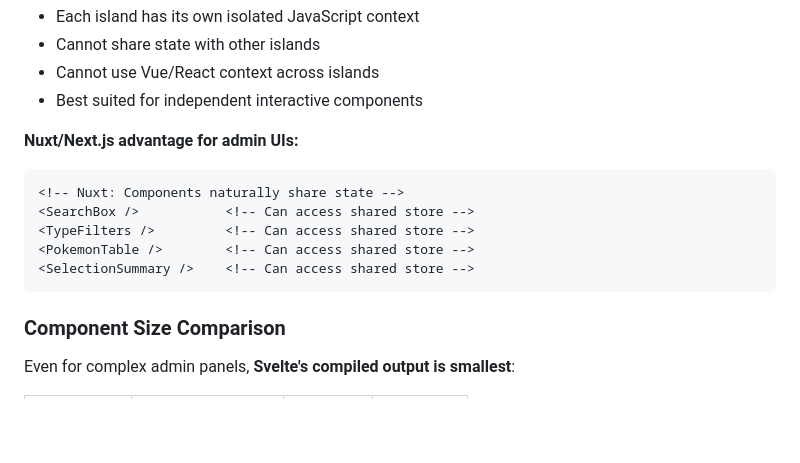
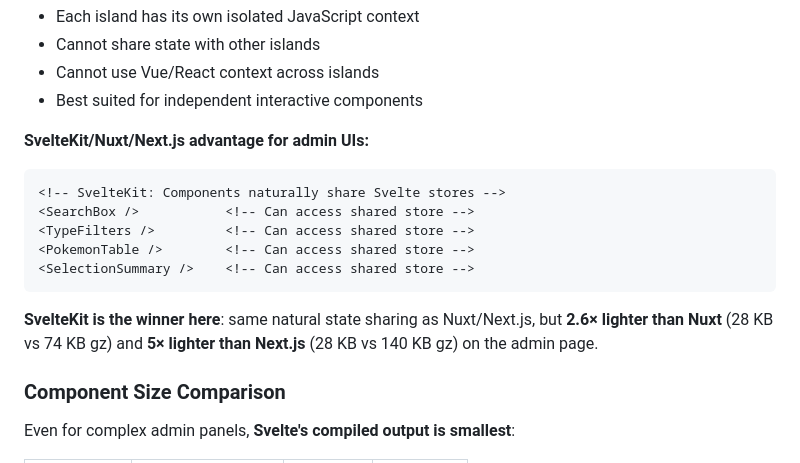
Before and after one commit to danceinthefake/hydration-comparison, a Markdown page: RESULTS.md, the part around one of its changes. Drawn GitHub-style; blank space fills up the shorter version.

````diff
--- a/RESULTS.md
+++ b/RESULTS.md
@@ -375,14 +376,16 @@ This section tests the frameworks with a **complex admin panel** that requires s
 - Cannot use Vue/React context across islands
 - Best suited for independent interactive components
 
-**Nuxt/Next.js advantage for admin UIs:**
-```vue
-<!-- Nuxt: Components naturally share state -->
+**SvelteKit/Nuxt/Next.js advantage for admin UIs:**
+```svelte
+<!-- SvelteKit: Components naturally share Svelte stores -->
 <SearchBox />           <!-- Can access shared store -->
 <TypeFilters />         <!-- Can access shared store -->
 <PokemonTable />        <!-- Can access shared store -->
 <SelectionSummary />    <!-- Can access shared store -->
 ```
+
+**SvelteKit is the winner here**: same natural state sharing as Nuxt/Next.js, but **2.6× lighter than Nuxt** (28 KB vs 74 KB gz) and **5× lighter than Next.js** (28 KB vs 140 KB gz) on the admin page.
 
 ### Component Size Comparison
 
````
Also changed, not shown: other parts of RESULTS.md (+17 -14 lines).
